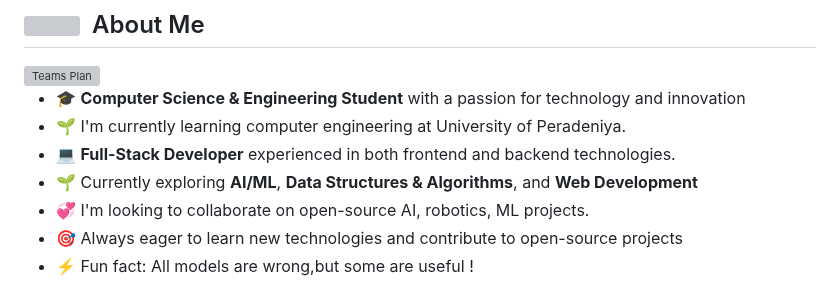
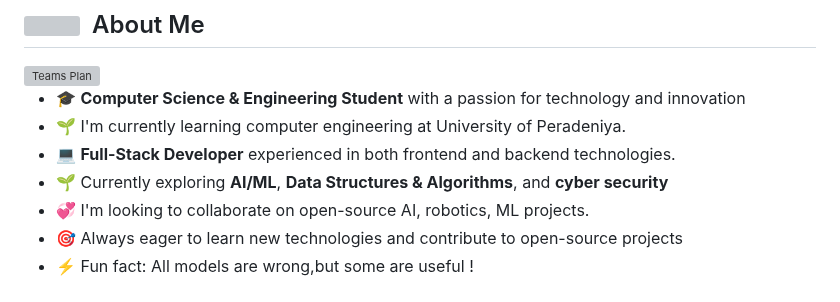
Before and after one commit to zerokali20/zerokali20, a Markdown page: README.md, the part around the change. GitHub-like rendering; grey boxes are pictures that could not be loaded.

```diff
--- a/README.md
+++ b/README.md
@@ -66,7 +66,7 @@
 - 🎓 **Computer Science & Engineering Student** with a passion for technology and innovation
 - 🌱 I'm currently learning computer engineering at University of Peradeniya.
 - 💻 **Full-Stack Developer** experienced in both frontend and backend technologies.
-- 🌱 Currently exploring **AI/ML**, **Data Structures & Algorithms**, and **Web Development**
+- 🌱 Currently exploring **AI/ML**, **Data Structures & Algorithms**, and **cyber security**
 - 💞️ I'm looking to collaborate on open-source AI, robotics, ML projects.
 - 🎯 Always eager to learn new technologies and contribute to open-source projects
 - ⚡ Fun fact: All models are wrong,but some are useful !
```
